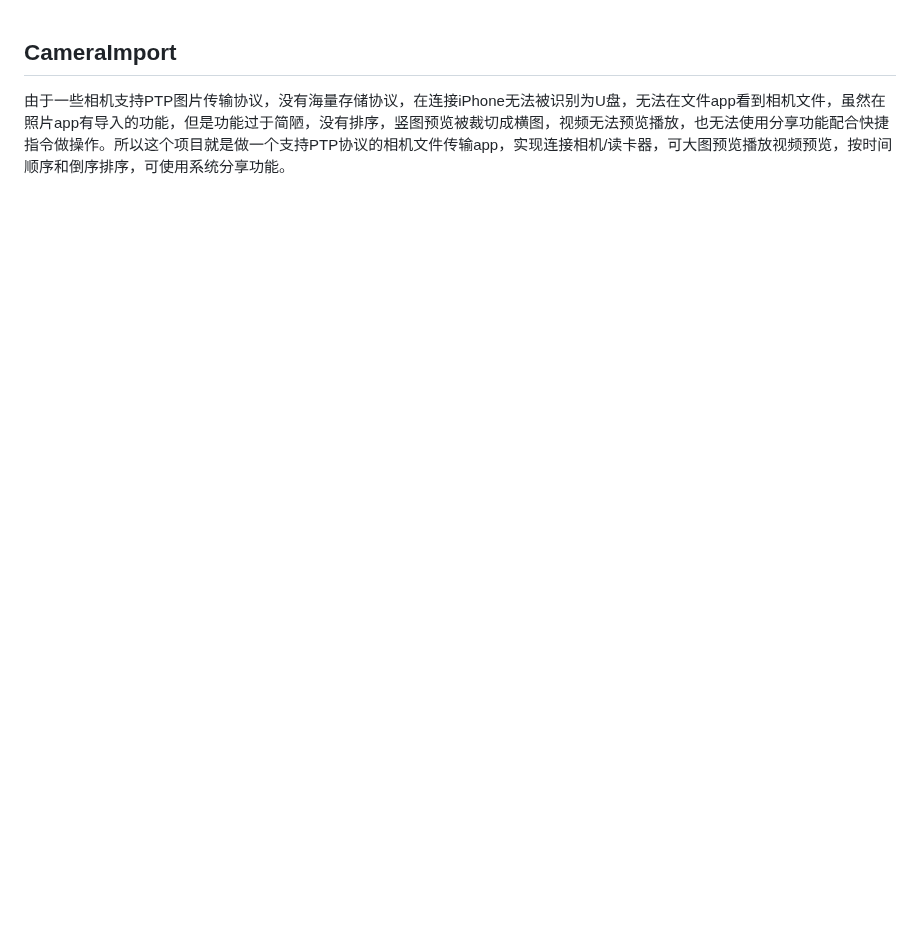
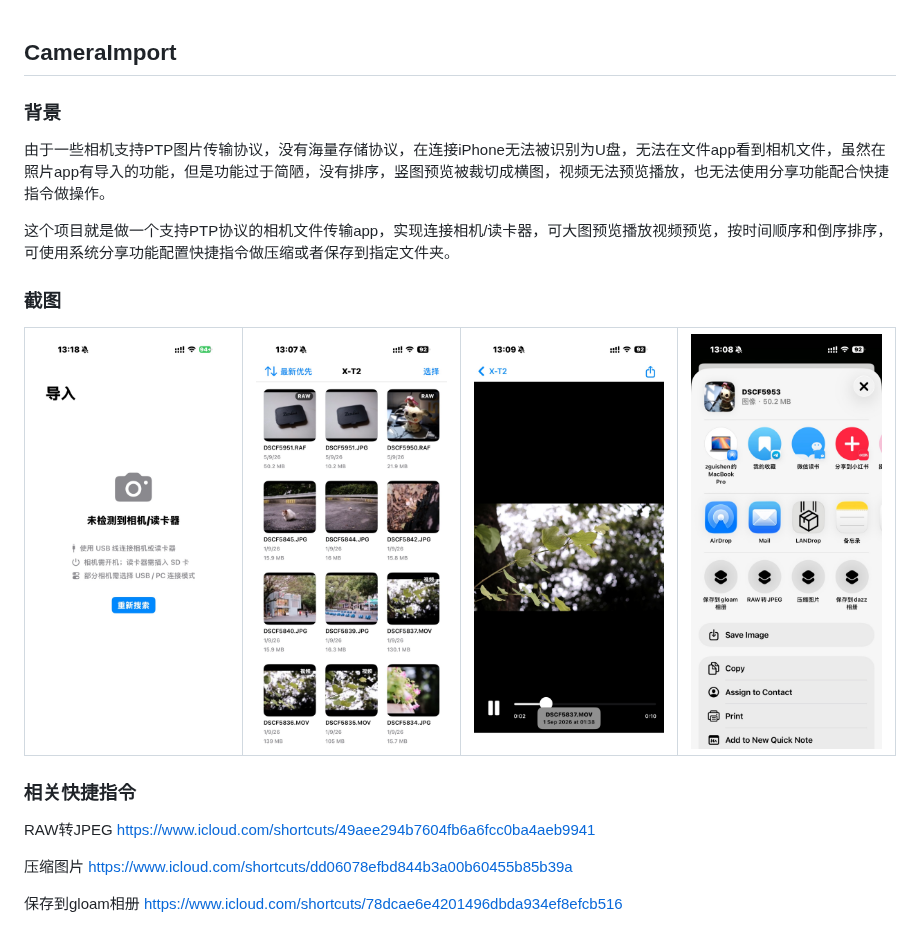
Before and after one commit to zgshen/CameraImport, a Markdown page: README.md, the part around the change. GitHub-like rendering; pictures changed too: asset/IMG_7799.JPEG (added), asset/IMG_7801.JPEG (added), asset/IMG_7802.JPEG (added); blank space fills up the shorter version.

Commit message:
docs: readme

```diff
--- a/README.md
+++ b/README.md
@@ -1,3 +1,28 @@
 ## CameraImport
 
-由于一些相机支持PTP图片传输协议，没有海量存储协议，在连接iPhone无法被识别为U盘，无法在文件app看到相机文件，虽然在照片app有导入的功能，但是功能过于简陋，没有排序，竖图预览被裁切成横图，视频无法预览播放，也无法使用分享功能配合快捷指令做操作。所以这个项目就是做一个支持PTP协议的相机文件传输app，实现连接相机/读卡器，可大图预览播放视频预览，按时间顺序和倒序排序，可使用系统分享功能。
+### 背景
+由于一些相机支持PTP图片传输协议，没有海量存储协议，在连接iPhone无法被识别为U盘，无法在文件app看到相机文件，虽然在照片app有导入的功能，但是功能过于简陋，没有排序，竖图预览被裁切成横图，视频无法预览播放，也无法使用分享功能配合快捷指令做操作。
+
+这个项目就是做一个支持PTP协议的相机文件传输app，实现连接相机/读卡器，可大图预览播放视频预览，按时间顺序和倒序排序，可使用系统分享功能配置快捷指令做压缩或者保存到指定文件夹。
+
+### 截图
+
+<table>
+  <tr>
+    <td><img src="./asset/IMG_7813.JPEG" width="100%"></td>
+    <td><img src="./asset/IMG_7799.JPEG" width="100%"></td>
+    <td><img src="./asset/IMG_7802.JPEG" width="100%"></td>
+    <td><img src="./asset/IMG_7801.JPEG" width="100%"></td>
+  </tr>
+</table>
+
+### 相关快捷指令
+
+RAW转JPEG
+https://www.icloud.com/shortcuts/49aee294b7604fb6a6fcc0ba4aeb9941
+
+压缩图片
+https://www.icloud.com/shortcuts/dd06078efbd844b3a00b60455b85b39a
+
+保存到gloam相册
+https://www.icloud.com/shortcuts/78dcae6e4201496dbda934ef8efcb516
```
